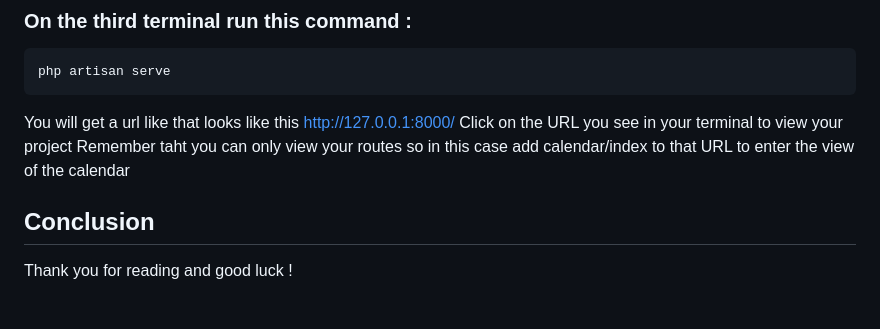
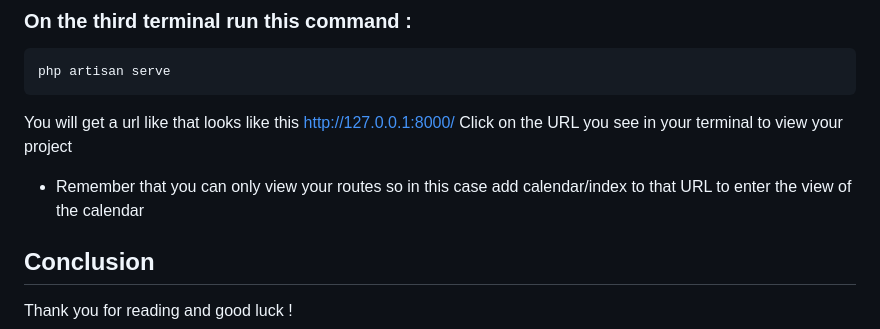
Before and after one commit to SelmaKhelili/DashboardLaravel, a Markdown page: README.md, the part around the change. Rendered like a GitHub page; blank space fills up the shorter version.

````diff
--- a/README.md
+++ b/README.md
@@ -117,7 +117,8 @@ php artisan serve
 ```
 You will get a url like that looks like this http://127.0.0.1:8000/
 Click on the URL you see in your terminal to view your project
-Remember taht you can only view your routes so in this case add calendar/index to that URL to enter the view of the calendar
+
+* Remember that you can only view your routes so in this case add calendar/index to that URL to enter the view of the calendar
 
 ## Conclusion
 Thank you for reading and good luck !
````
